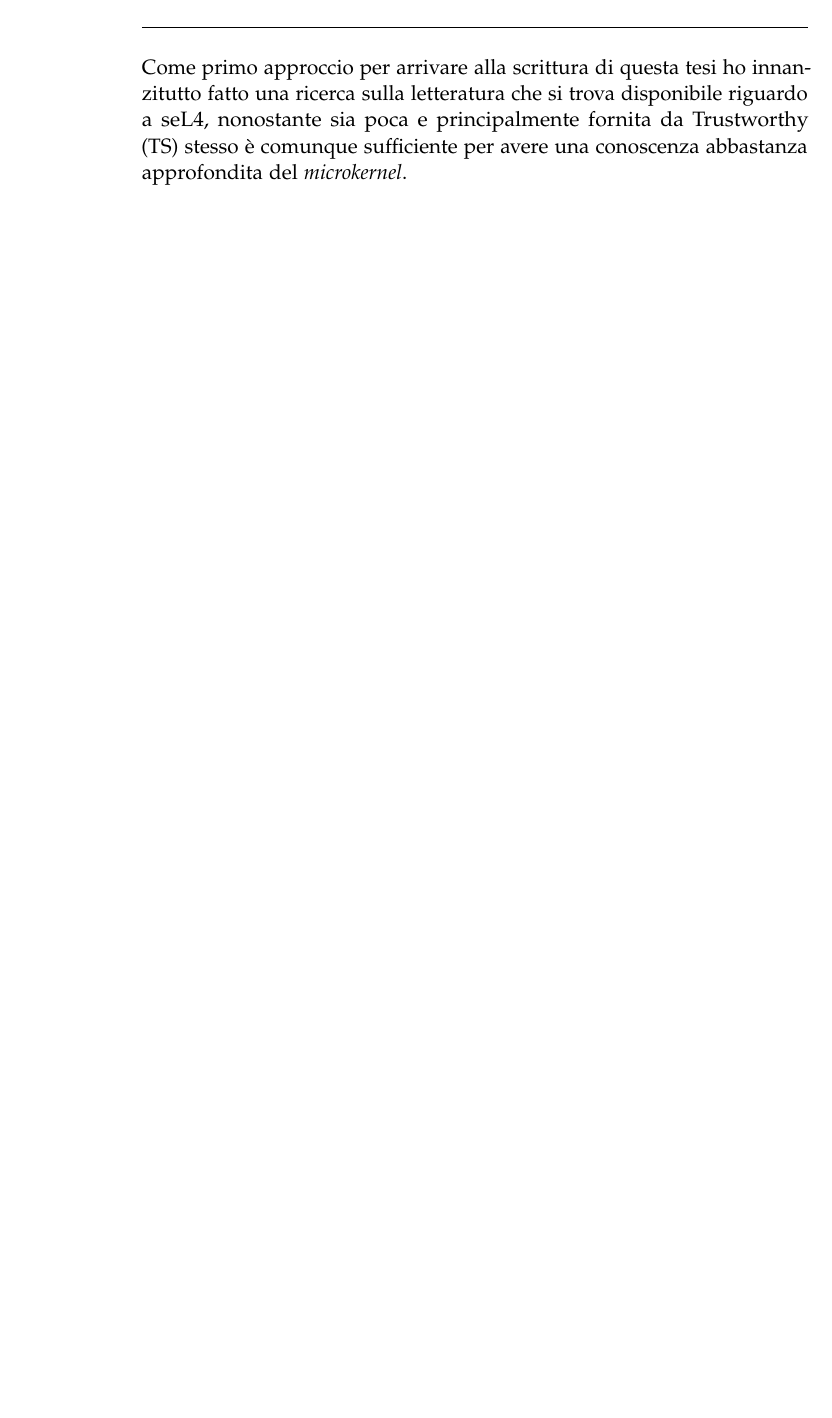
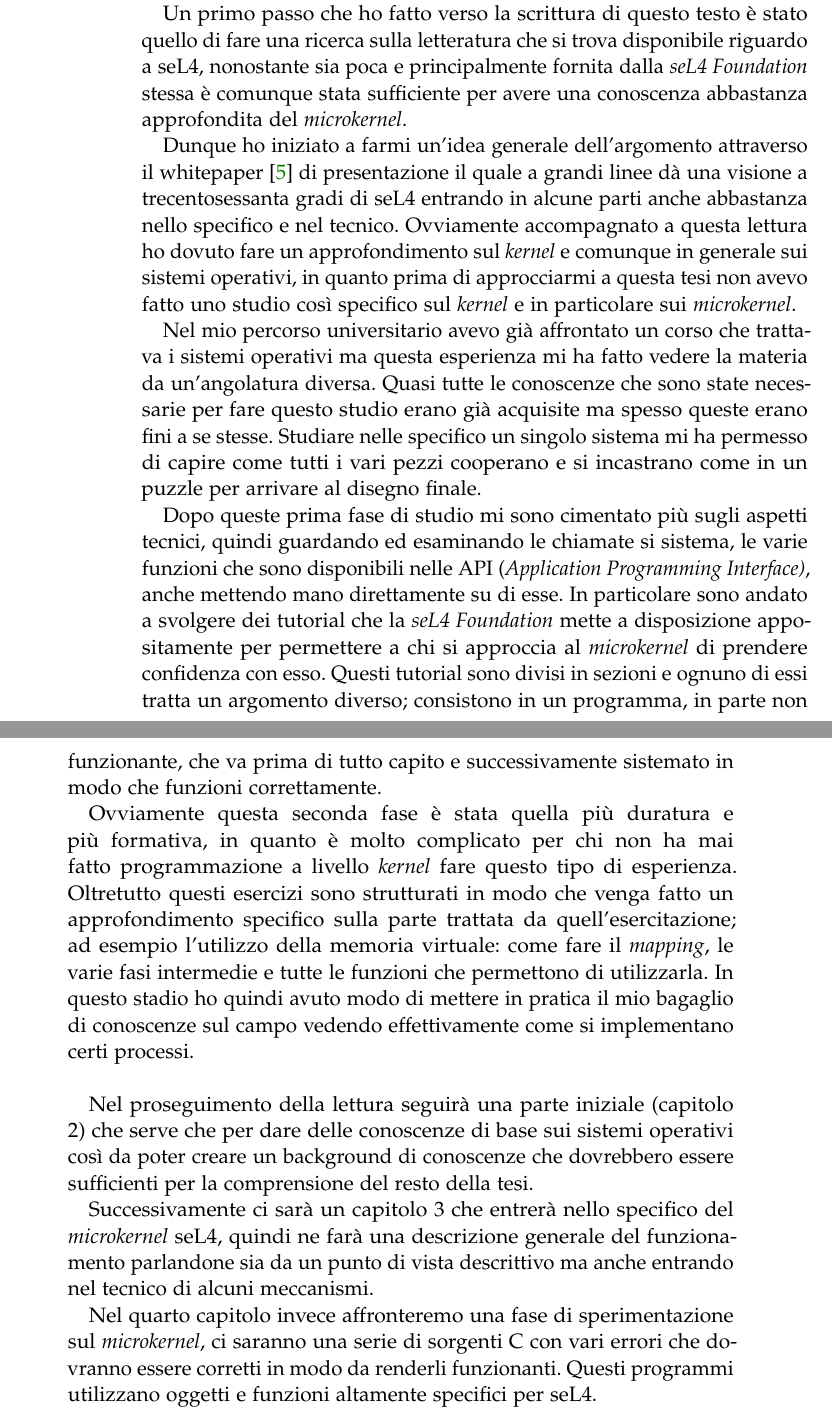
Before and after one commit to Elia-dev/Tesi, a LaTeX thesis (thesis.tex, which reads Chapters/Introduzione.tex): part of page 21 of 47 before the commit and two parts of pages 7 and 8 of 47 after it, the two joined at a grey line, cut at the place of the change, the shorter picture padded with empty space. The pictures show the PDF file thesis.pdf that the author committed with the source.

Commit message:
Introduzione

```diff
--- a/Chapters/Introduzione.tex
+++ b/Chapters/Introduzione.tex
@@ -1,7 +1,19 @@
 \chapter{Introduzione}
 In questa tesi andremo ad affrontare uno studio del \textit{microkernel seL4}, sia da un punto di vista descrittivo sia trattando gli aspetti più tecnici.
 
-Un primo approccio che ho avuto è stato quello di fare una ricerca sulla letteratura che si trova disponibile riguardo a seL4, nonostante sia poca e principalmente fornita dalla \textit{seL4 Foundation} stessa è comunque stata sufficiente per avere una conoscenza abbastanza approfondita del \textit{microkernel}.
+Un primo passo che ho fatto verso la scrittura di questo testo è stato quello di fare una ricerca sulla letteratura che si trova disponibile riguardo a seL4, nonostante sia poca e principalmente fornita dalla \textit{seL4 Foundation} stessa è comunque stata sufficiente per avere una conoscenza abbastanza approfondita del \textit{microkernel}.
 
+Dunque ho iniziato a farmi un'idea generale dell'argomento attraverso il whitepaper \cite{sel4-whitepaper} di presentazione il quale a grandi linee dà una visione a trecentosessanta gradi di seL4 entrando in alcune parti anche abbastanza nello specifico e nel tecnico. Ovviamente accompagnato a questa lettura ho dovuto fare un approfondimento sul \textit{kernel} e comunque in generale sui sistemi operativi, in quanto prima di approcciarmi a questa tesi non avevo fatto uno studio così specifico sul \textit{kernel} e in particolare sui \textit{microkernel}.
 
-seL4 fa parte della famiglia dei \textit{microkernel} L4 che risalgono alla prima metà degli anni '90, creato da Jochen Liedtke per sopperire alle scarse performance dei primi sistemi operativi basati su \textit{microkernel}. seL4 in particolare è stato sviluppato dal gruppo NICTA oggi conosciuto con il nome di Trustworthy System.
+Nel mio percorso universitario avevo già affrontato un corso che trattava i sistemi operativi ma questa esperienza mi ha fatto vedere la materia da un'angolatura diversa. Quasi tutte le conoscenze che sono state necessarie per fare questo studio erano già acquisite ma spesso queste erano fini a se stesse. Studiare nelle specifico un singolo sistema mi ha permesso di capire come tutti i vari pezzi cooperano e si incastrano come in un puzzle per arrivare al disegno finale.
+
+Dopo queste prima fase di studio mi sono cimentato più sugli aspetti tecnici, quindi guardando ed esaminando le chiamate si sistema, le varie funzioni che sono disponibili nelle API (\textit{Application Programming Interface)}, anche mettendo mano direttamente su di esse. In particolare sono andato a svolgere dei tutorial che la \textit{seL4 Foundation} mette a disposizione appositamente per permettere a chi si approccia al \textit{microkernel} di prendere confidenza con esso. Questi tutorial sono divisi in sezioni e ognuno di essi tratta un argomento diverso; consistono in un programma, in parte non funzionante, che va prima di tutto capito e successivamente sistemato in modo che funzioni correttamente.
+
+Ovviamente questa seconda fase è stata quella più duratura e più formativa, in quanto è molto complicato per chi non ha mai fatto programmazione a livello \textit{kernel} fare questo tipo di esperienza. Oltretutto questi esercizi sono strutturati in modo che venga fatto un approfondimento specifico sulla parte trattata da quell'esercitazione; ad esempio l'utilizzo della memoria virtuale: come fare il \textit{mapping}, le varie fasi intermedie e tutte le funzioni che permettono di utilizzarla. In questo stadio ho quindi avuto modo di mettere in pratica il mio bagaglio di conoscenze sul campo vedendo effettivamente come si implementano certi processi.
+\newline
+
+Nel proseguimento della lettura seguirà una parte iniziale (capitolo 2) che serve che per dare delle conoscenze di base sui sistemi operativi così da poter creare un background di conoscenze che dovrebbero essere sufficienti per la comprensione del resto della tesi.
+
+Successivamente ci sarà un capitolo 3 che entrerà nello specifico del \textit{microkernel} seL4, quindi ne farà una descrizione generale del funzionamento parlandone sia da un punto di vista descrittivo ma anche entrando nel tecnico di alcuni meccanismi.
+
+Nel quarto capitolo invece affronteremo una fase di sperimentazione sul \textit{microkernel}, ci saranno una serie di sorgenti C con vari errori che dovranno essere corretti in modo da renderli funzionanti. Questi programmi utilizzano oggetti e funzioni altamente specifici per seL4.
```
Also changed, not shown: Chapters/impostazione.tex (+1 -1 lines), Chapters/seL4.tex (+1 -0 lines), thesis.pdf, 9 other files.
